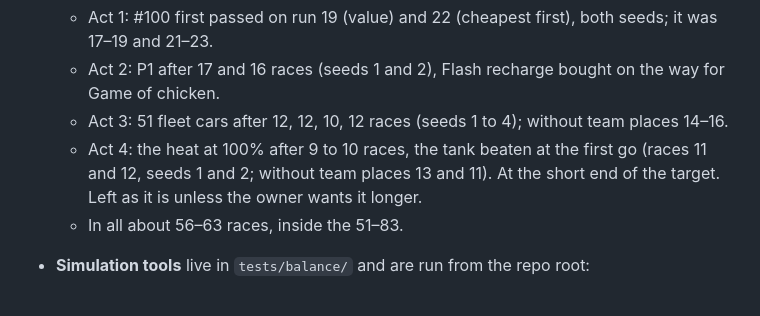
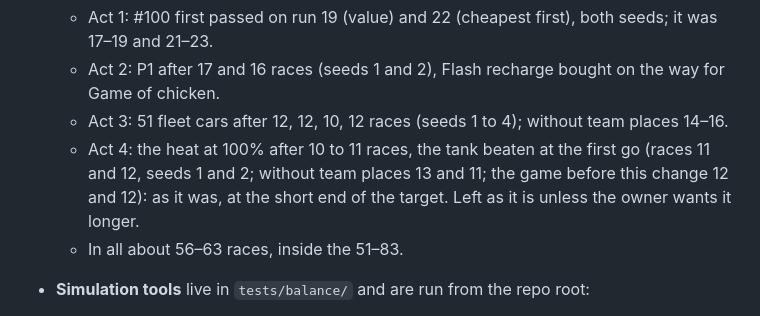
Before and after one commit to fulibacsi/rev-it, a Markdown page: docs/design-notes.md, the part around the change. Drawn GitHub-style.

Commit message:
Design notes: act 4 against the game before, same seeds
Co-Authored-By: Claude Opus 5.5 <noreply@anthropic.com>
Claude-Session: https://claude.ai/code/session_012p9s8NMc3hk8bFuutwLkYU

```diff
--- a/docs/design-notes.md
+++ b/docs/design-notes.md
@@ -717,8 +717,9 @@ DNF that halved the heat. Till then the act's card says "the army has a tank rea
   - Act 1: #100 first passed on run 19 (value) and 22 (cheapest first), both seeds; it was 17–19 and 21–23.
   - Act 2: P1 after 17 and 16 races (seeds 1 and 2), Flash recharge bought on the way for Game of chicken.
   - Act 3: 51 fleet cars after 12, 12, 10, 12 races (seeds 1 to 4); without team places 14–16.
-  - Act 4: the heat at 100% after 9 to 10 races, the tank beaten at the first go (races 11 and 12, seeds 1 and 2;
-    without team places 13 and 11). At the short end of the target. Left as it is unless the owner wants it longer.
+  - Act 4: the heat at 100% after 10 to 11 races, the tank beaten at the first go (races 11 and 12, seeds 1 and 2;
+    without team places 13 and 11; the game before this change 12 and 12): as it was, at the short end of the target.
+    Left as it is unless the owner wants it longer.
   - In all about 56–63 races, inside the 51–83.
 - **Simulation tools** live in `tests/balance/` and are run from the repo root:
   - `act1.py [cheapest|value] [head-start curve or -] [traffic]`: when #100 is first passed;
```
